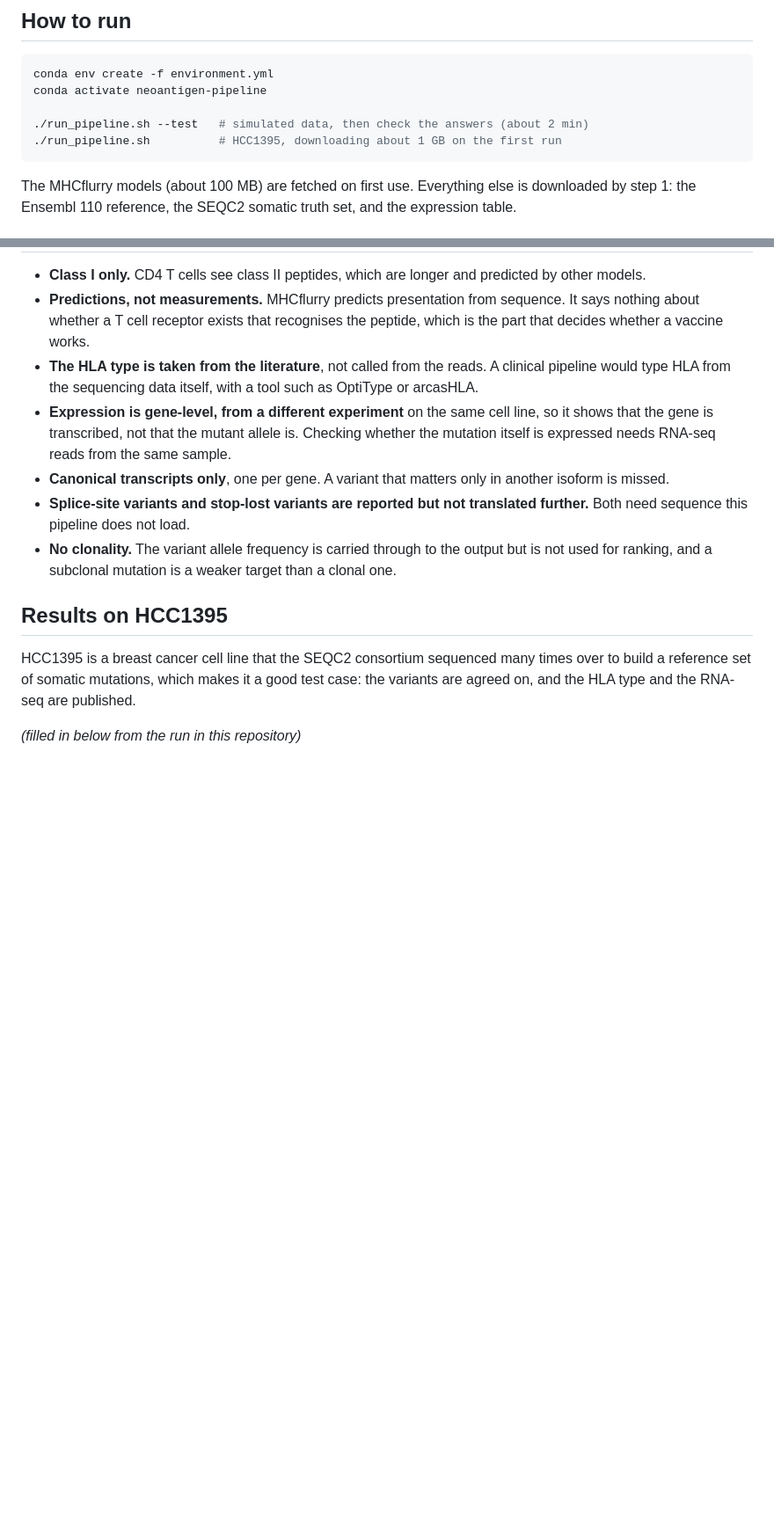
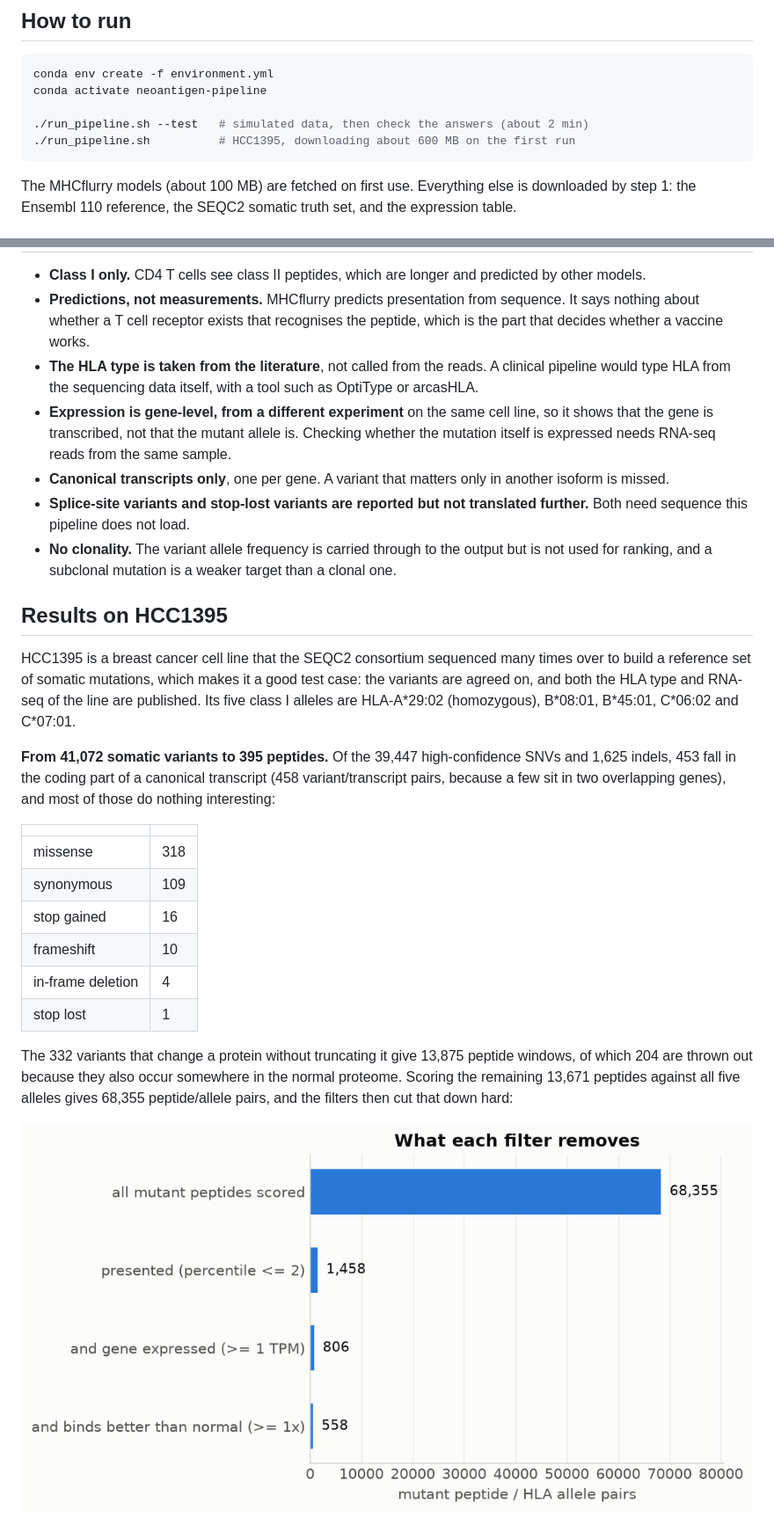
Before and after one commit to nsarmadfar/neoantigen-pipeline, a Markdown page: README.md, 2 parts joined by grey strips. Shown at 88% size. GitHub-like rendering; pictures changed too: results/filter_funnel.png (added); blank space fills up the shorter version.

````diff
--- a/README.md
+++ b/README.md
@@ -76,7 +76,7 @@ conda env create -f environment.yml
 conda activate neoantigen-pipeline
 
 ./run_pipeline.sh --test   # simulated data, then check the answers (about 2 min)
-./run_pipeline.sh          # HCC1395, downloading about 1 GB on the first run
+./run_pipeline.sh          # HCC1395, downloading about 600 MB on the first run
 ```
 
 The MHCflurry models (about 100 MB) are fetched on first use. Everything else is downloaded by step 1: the Ensembl 110 reference, the SEQC2 somatic truth set, and the expression table.
@@ -117,6 +118,20 @@ Thresholds live in `config/settings.yaml`.
 
 ## Results on HCC1395
 
-HCC1395 is a breast cancer cell line that the SEQC2 consortium sequenced many times over to build a reference set of somatic mutations, which makes it a good test case: the variants are agreed on, and the HLA type and the RNA-seq are published.
+HCC1395 is a breast cancer cell line that the SEQC2 consortium sequenced many times over to build a reference set of somatic mutations, which makes it a good test case: the variants are agreed on, and both the HLA type and RNA-seq of the line are published. Its five class I alleles are HLA-A\*29:02 (homozygous), B\*08:01, B\*45:01, C\*06:02 and C\*07:01.
 
-*(filled in below from the run in this repository)*
+**From 41,072 somatic variants to 395 peptides.** Of the 39,447 high-confidence SNVs and 1,625 indels, 453 fall in the coding part of a canonical transcript (458 variant/transcript pairs, because a few sit in two overlapping genes), and most of those do nothing interesting:
+
+| | |
+| --- | --- |
+| missense | 318 |
+| synonymous | 109 |
+| stop gained | 16 |
+| frameshift | 10 |
+| in-frame deletion | 4 |
+| stop lost | 1 |
+
+The 332 variants that change a protein without truncating it give 13,875 peptide windows, of which 204 are thrown out because they also occur somewhere in the normal proteome. Scoring the remaining 13,671 peptides against all five alleles gives 68,355 peptide/allele pairs, and the filters then cut that down hard:
+
+![what each filter removes](results/filter_funnel.png)
+
````
Also changed, not shown: other parts of README.md (+22 -0 lines), results/candidates_per_allele.png (added), results/mutant_vs_normal_affinity.png (added), 13 other files.
